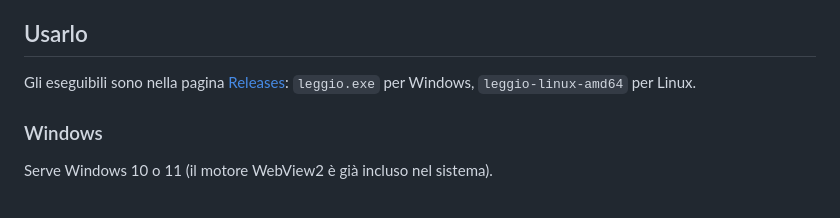
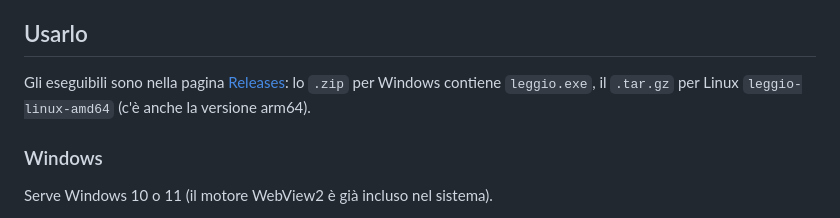
Before and after one commit to AndreaSole/leggio, a Markdown page: README.md, the part around the change. Rendered like a GitHub page.

Commit message:
README: cosa c'è nei pacchetti della release
Co-Authored-By: Claude Opus 5.5 <noreply@anthropic.com>

```diff
--- a/README.md
+++ b/README.md
@@ -33,8 +33,9 @@ Un solo eseguibile per Windows e per Linux.
 ## Usarlo
 
 Gli eseguibili sono nella pagina
-[Releases](https://github.com/AndreaSole/leggio/releases): `leggio.exe` per
-Windows, `leggio-linux-amd64` per Linux.
+[Releases](https://github.com/AndreaSole/leggio/releases): lo `.zip` per
+Windows contiene `leggio.exe`, il `.tar.gz` per Linux `leggio-linux-amd64`
+(c'è anche la versione arm64).
 
 ### Windows
 
```
